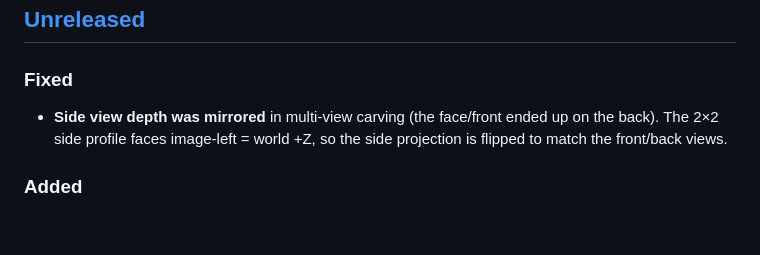
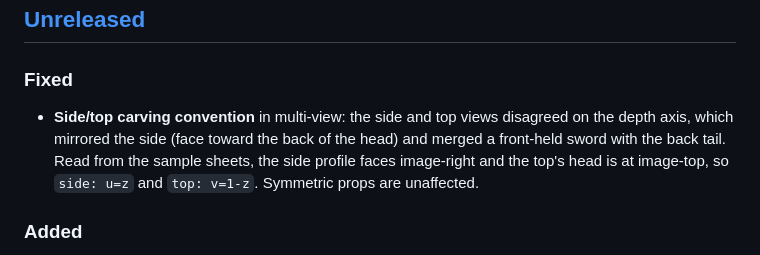
Before and after one commit to meku-lucky/cubegb, a Markdown page: CHANGELOG.md, the part around the change. Rendered like a GitHub page; blank space fills up the shorter version.

Commit message:
docs: correct CHANGELOG note for the side/top carving fix

```diff
--- a/CHANGELOG.md
+++ b/CHANGELOG.md
@@ -7,9 +7,11 @@ All notable changes to CubeGB are documented here. The format follows
 ## [Unreleased]
 
 ### Fixed
-- **Side view depth was mirrored** in multi-view carving (the face/front ended up
-  on the back). The 2×2 side profile faces image-left = world +Z, so the side
-  projection is flipped to match the front/back views.
+- **Side/top carving convention** in multi-view: the side and top views disagreed
+  on the depth axis, which mirrored the side (face toward the back of the head)
+  and merged a front-held sword with the back tail. Read from the sample sheets,
+  the side profile faces image-right and the top's head is at image-top, so
+  `side: u=z` and `top: v=1-z`. Symmetric props are unaffected.
 
 ### Added
 - **Carved voxel debug view**: multi-view generation now also emits the carved
```
